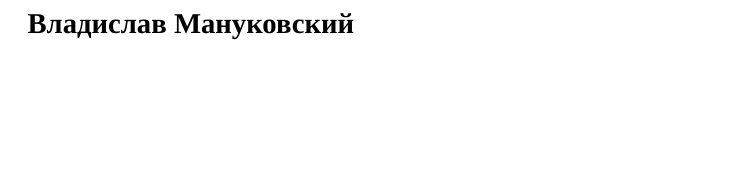
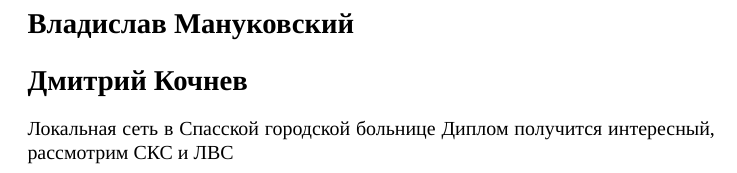
Before and after one commit to lpsztemp/11.03.02-thesis, a LaTeX document (paper.tex): part of the page, cut so that both start at the same text, the shorter picture padded with empty space. Compiled offline with XeLaTeX; a missing font is replaced by an installed copy or a similar font.

Commit message:
Добавил информацию о своем дипломе

```diff
--- a/paper.tex
+++ b/paper.tex
@@ -7,4 +7,9 @@
 \begin{document}
 \section*{Владислав Мануковский}
 
+
+\section*{Дмитрий Кочнев}
+Локальная сеть в Спасской городской больнице
+Диплом получится интересный, рассмотрим СКС и ЛВС
+
 \end{document}
```
